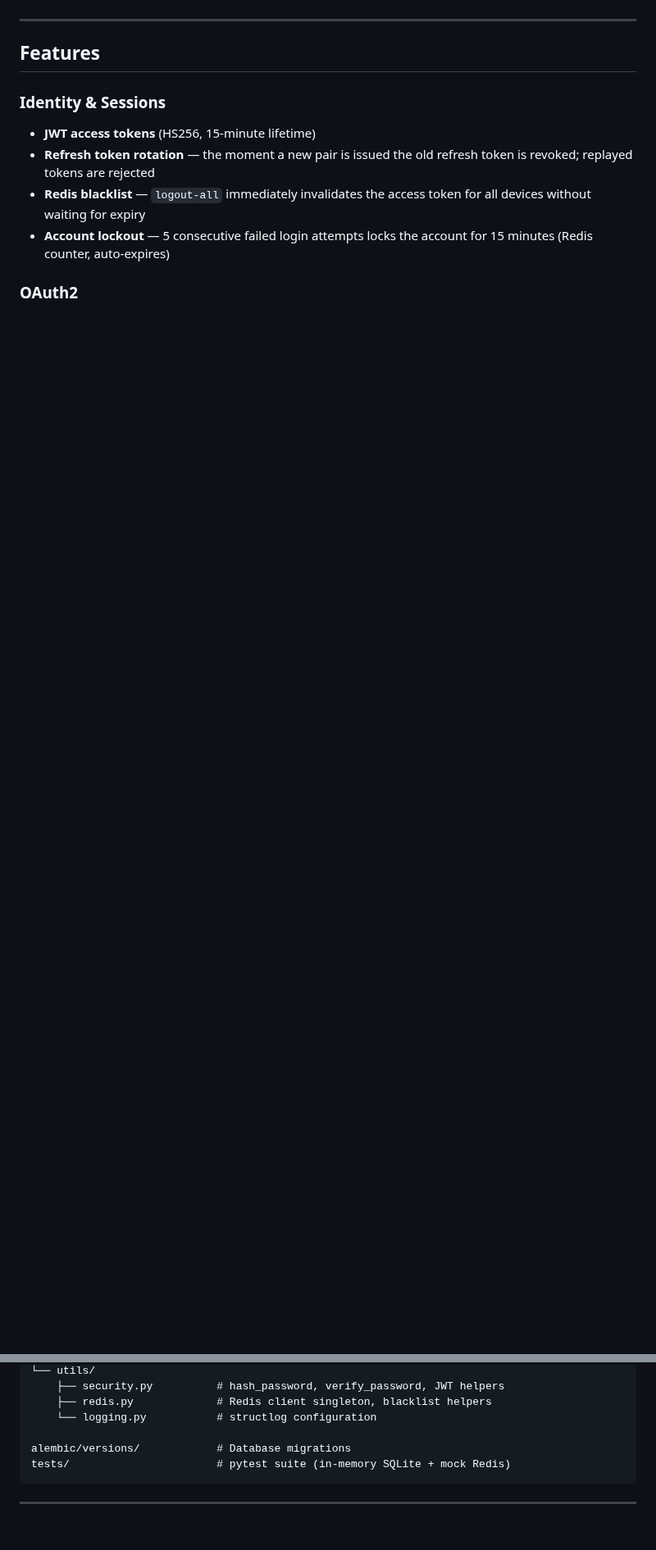
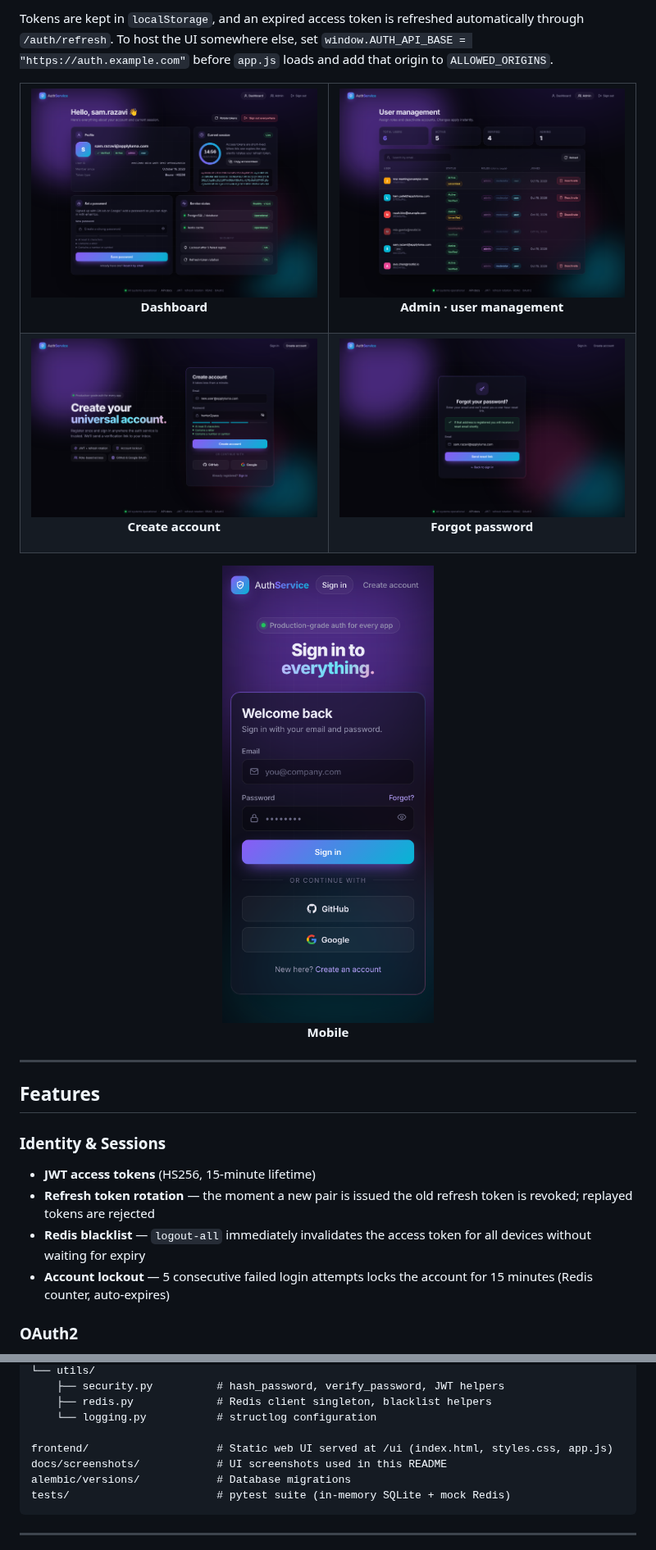
Before and after one commit to Sam-Razavi/auth-service, a Markdown page: README.md, 2 parts joined by grey strips. Shown at 82% size. GitHub-like rendering; pictures changed too: docs/screenshots/admin.png (added), docs/screenshots/dashboard.png (added), docs/screenshots/forgot-password.png (added); blank space fills up the shorter version.

````diff
--- a/README.md
+++ b/README.md
@@ -16,3 +32,17 @@ Apps that use this service delegate all authentication and session management he
+Tokens are kept in `localStorage`, and an expired access token is refreshed automatically through `/auth/refresh`. To host the UI somewhere else, set `window.AUTH_API_BASE = "https://auth.example.com"` before `app.js` loads and add that origin to `ALLOWED_ORIGINS`.
+
+<table>
+  <tr>
+    <td width="50%"><img src="docs/screenshots/dashboard.png" alt="Dashboard" /><p align="center"><b>Dashboard</b></p></td>
+    <td width="50%"><img src="docs/screenshots/admin.png" alt="Admin user management" /><p align="center"><b>Admin · user management</b></p></td>
+  </tr>
+  <tr>
+    <td width="50%"><img src="docs/screenshots/register.png" alt="Create account" /><p align="center"><b>Create account</b></p></td>
+    <td width="50%"><img src="docs/screenshots/forgot-password.png" alt="Forgot password" /><p align="center"><b>Forgot password</b></p></td>
+  </tr>
+</table>
+
+<p align="center"><img src="docs/screenshots/mobile-login.png" alt="Mobile sign-in" width="280" /><br/><b>Mobile</b></p>
 
 ---
 
@@ -354,6 +385,8 @@ app/
     ├── redis.py             # Redis client singleton, blacklist helpers
     └── logging.py           # structlog configuration
 
+frontend/                    # Static web UI served at /ui (index.html, styles.css, app.js)
+docs/screenshots/            # UI screenshots used in this README
 alembic/versions/            # Database migrations
 tests/                       # pytest suite (in-memory SQLite + mock Redis)
 ```
````
Also changed, not shown: other parts of README.md (+17 -0 lines), docs/screenshots/login.png (added), 4 other files.
